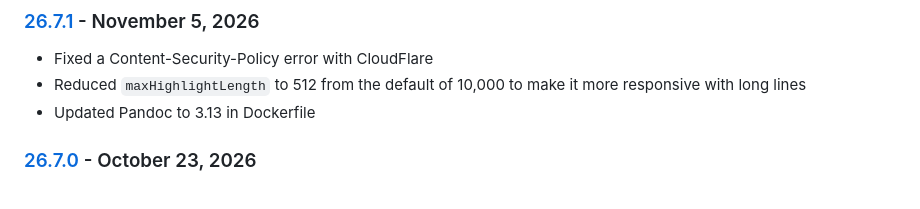
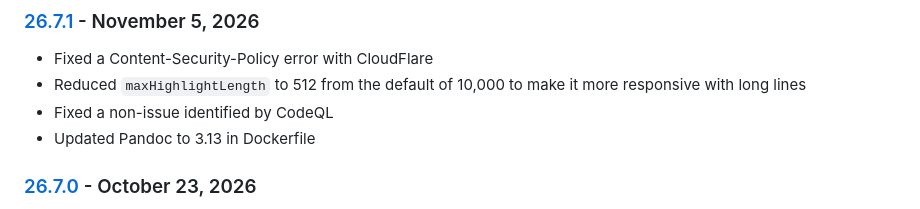
Before and after one commit to cmason3/jinjafx_server, a Markdown page: CHANGELOG.md, the part around the change. GitHub-like rendering.

```diff
--- a/CHANGELOG.md
+++ b/CHANGELOG.md
@@ -3,6 +3,7 @@
 ### [26.7.1] - November 5, 2026
 - Fixed a Content-Security-Policy error with CloudFlare
 - Reduced `maxHighlightLength` to 512 from the default of 10,000 to make it more responsive with long lines
+- Fixed a non-issue identified by CodeQL
 - Updated Pandoc to 3.13 in Dockerfile
 
 ### [26.7.0] - October 23, 2026
```
